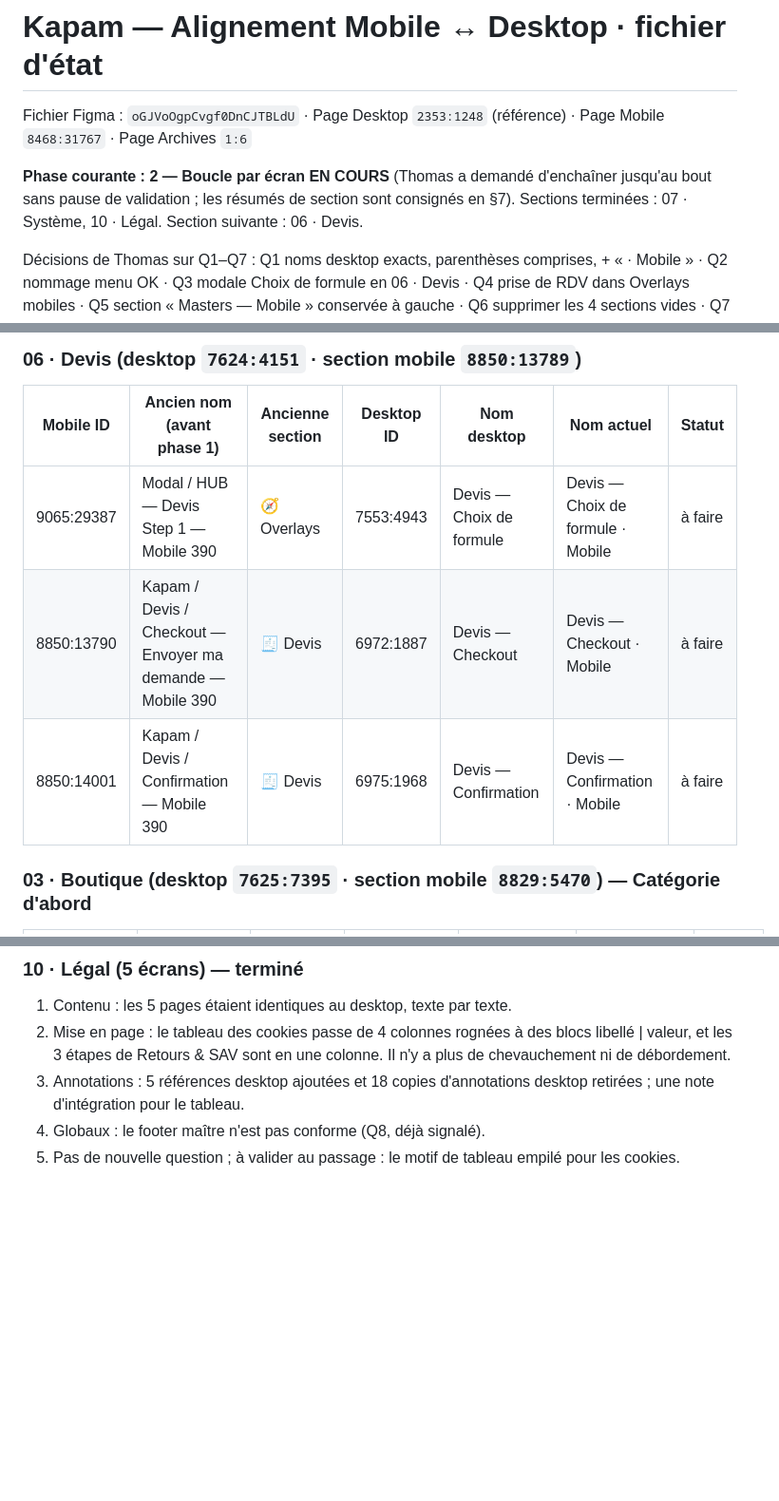
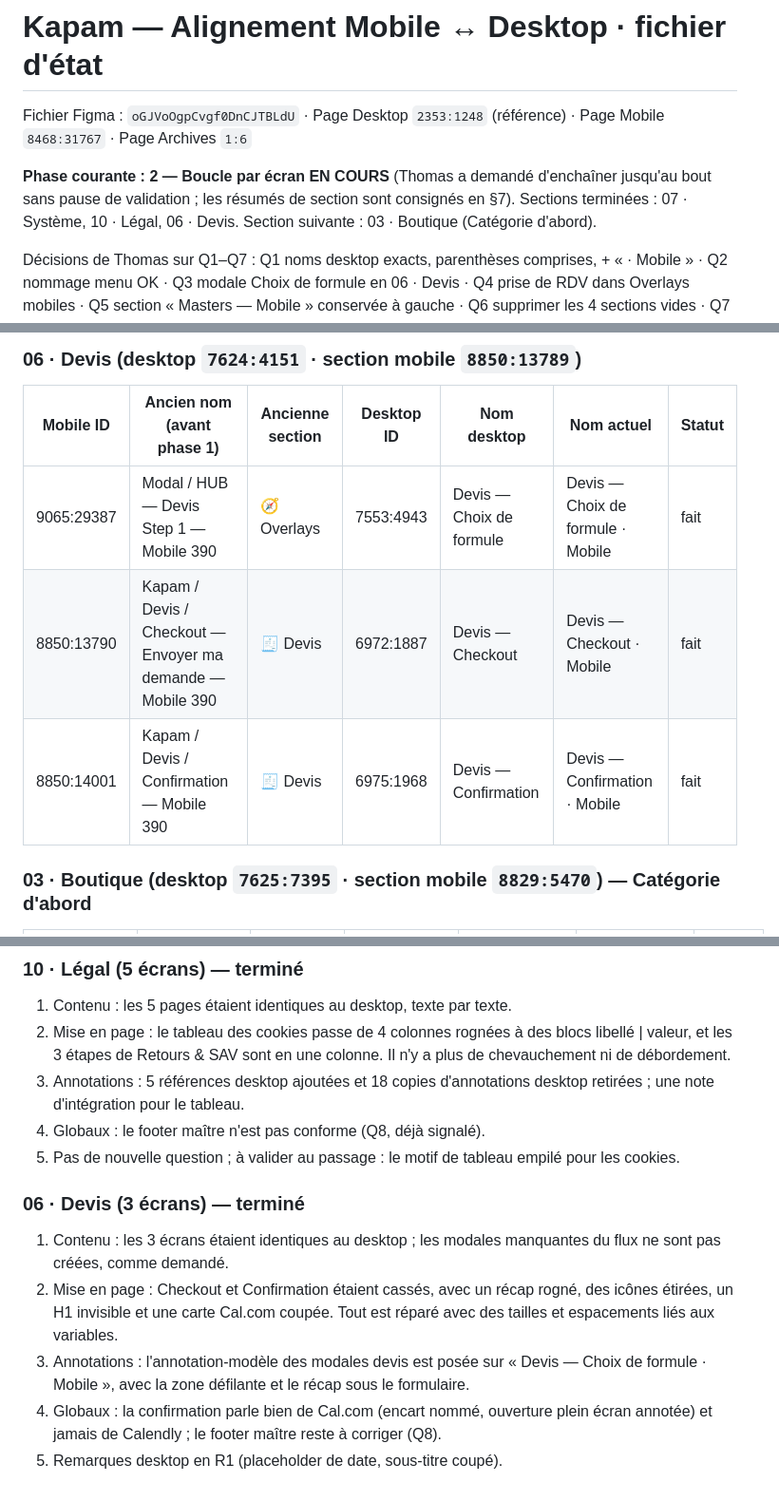
Before and after one commit to thomasbonometti/augrandjardin, a Markdown page: mobile-progress.md, 3 parts joined by grey strips. Shown at 95% size. GitHub-like rendering; blank space fills up the shorter version.

Commit message:
État : 06 · Devis terminé (phase 2)
Co-Authored-By: Claude Opus 5.5 <noreply@anthropic.com>
Claude-Session: https://claude.ai/code/session_01BwoRSfJ3GTe2dVHfj6Y1TE

```diff
--- a/mobile-progress.md
+++ b/mobile-progress.md
@@ -2,7 +2,7 @@
 
 Fichier Figma : `oGJVoOgpCvgf0DnCJTBLdU` · Page Desktop `2353:1248` (référence) · Page Mobile `8468:31767` · Page Archives `1:6`
 
-**Phase courante : 2 — Boucle par écran EN COURS** (Thomas a demandé d'enchaîner jusqu'au bout sans pause de validation ; les résumés de section sont consignés en §7). Sections terminées : 07 · Système, 10 · Légal. Section suivante : 06 · Devis.
+**Phase courante : 2 — Boucle par écran EN COURS** (Thomas a demandé d'enchaîner jusqu'au bout sans pause de validation ; les résumés de section sont consignés en §7). Sections terminées : 07 · Système, 10 · Légal, 06 · Devis. Section suivante : 03 · Boutique (Catégorie d'abord).
 
 Décisions de Thomas sur Q1–Q7 : Q1 noms desktop exacts, parenthèses comprises, + « · Mobile » · Q2 nommage menu OK · Q3 modale Choix de formule en 06 · Devis · Q4 prise de RDV dans Overlays mobiles · Q5 section « Masters — Mobile » conservée à gauche · Q6 supprimer les 4 sections vides · Q7 aligner les libellés du menu sur le desktop (phase 2).
 
@@ -43,9 +43,9 @@ Statuts possibles : à faire · en cours · fait · bloqué · à revoir Thomas
 
 | Mobile ID | Ancien nom (avant phase 1) | Ancienne section | Desktop ID | Nom desktop | Nom actuel | Statut |
 |---|---|---|---|---|---|---|
-| 9065:29387 | Modal / HUB — Devis Step 1 — Mobile 390 | 🧭 Overlays | 7553:4943 | Devis — Choix de formule | Devis — Choix de formule · Mobile | à faire |
-| 8850:13790 | Kapam / Devis / Checkout — Envoyer ma demande — Mobile 390 | 🧾 Devis | 6972:1887 | Devis — Checkout | Devis — Checkout · Mobile | à faire |
-| 8850:14001 | Kapam / Devis / Confirmation — Mobile 390 | 🧾 Devis | 6975:1968 | Devis — Confirmation | Devis — Confirmation · Mobile | à faire |
+| 9065:29387 | Modal / HUB — Devis Step 1 — Mobile 390 | 🧭 Overlays | 7553:4943 | Devis — Choix de formule | Devis — Choix de formule · Mobile | fait |
+| 8850:13790 | Kapam / Devis / Checkout — Envoyer ma demande — Mobile 390 | 🧾 Devis | 6972:1887 | Devis — Checkout | Devis — Checkout · Mobile | fait |
+| 8850:14001 | Kapam / Devis / Confirmation — Mobile 390 | 🧾 Devis | 6975:1968 | Devis — Confirmation | Devis — Confirmation · Mobile | fait |
 
 ### 03 · Boutique (desktop `7625:7395` · section mobile `8829:5470`) — Catégorie d'abord
 
@@ -267,3 +272,9 @@ Sections vidées par le regroupement (conteneurs seuls, aucun écran) : `8850:14
 3. Annotations : 5 références desktop ajoutées et 18 copies d'annotations desktop retirées ; une note d'intégration pour le tableau.
 4. Globaux : le footer maître n'est pas conforme (Q8, déjà signalé).
 5. Pas de nouvelle question ; à valider au passage : le motif de tableau empilé pour les cookies.
+### 06 · Devis (3 écrans) — terminé
+1. Contenu : les 3 écrans étaient identiques au desktop ; les modales manquantes du flux ne sont pas créées, comme demandé.
+2. Mise en page : Checkout et Confirmation étaient cassés, avec un récap rogné, des icônes étirées, un H1 invisible et une carte Cal.com coupée. Tout est réparé avec des tailles et espacements liés aux variables.
+3. Annotations : l'annotation-modèle des modales devis est posée sur « Devis — Choix de formule · Mobile », avec la zone défilante et le récap sous le formulaire.
+4. Globaux : la confirmation parle bien de Cal.com (encart nommé, ouverture plein écran annotée) et jamais de Calendly ; le footer maître reste à corriger (Q8).
+5. Remarques desktop en R1 (placeholder de date, sous-titre coupé).
```
Also changed, not shown: other parts of mobile-progress.md (+5 -0 lines).
